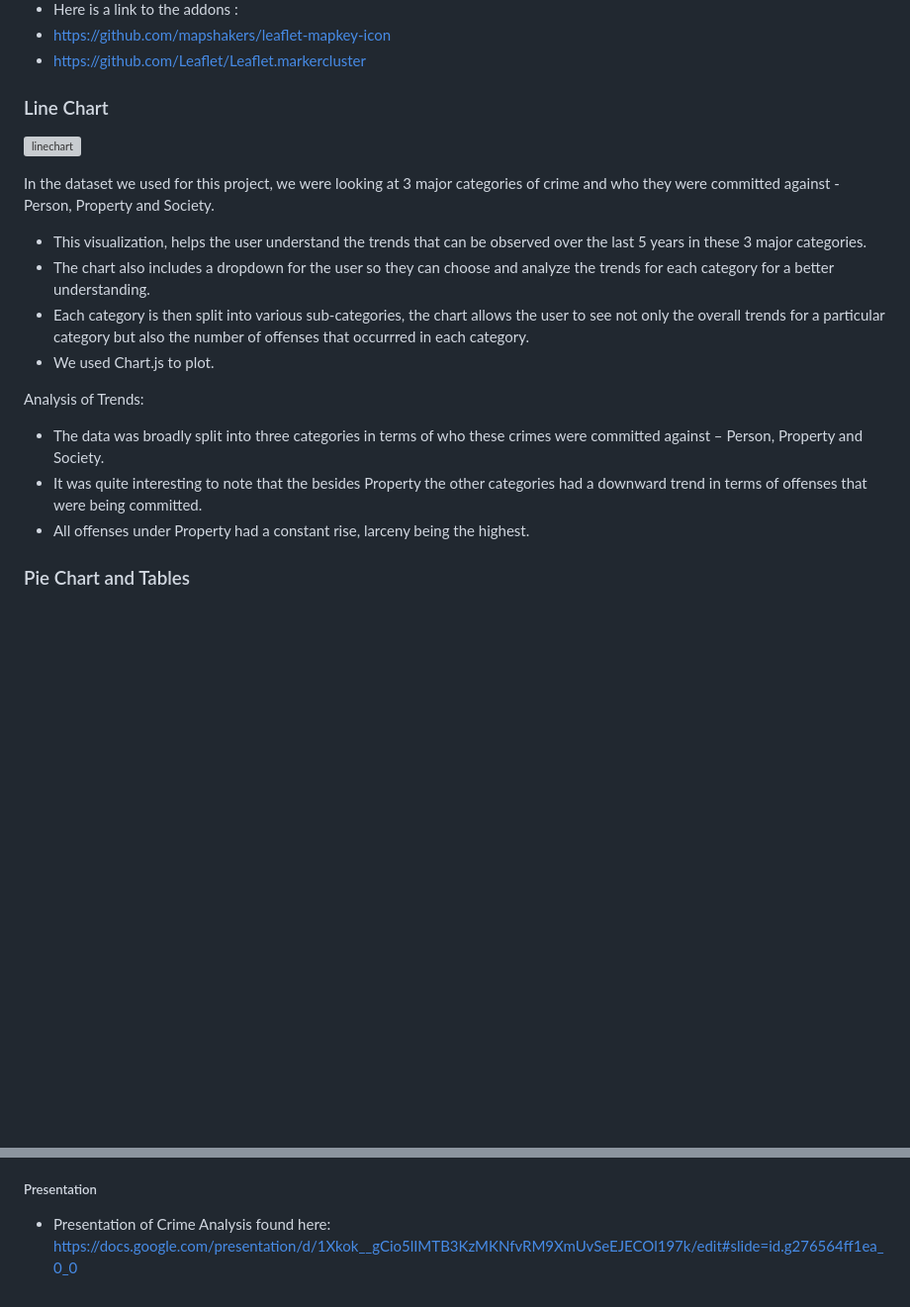
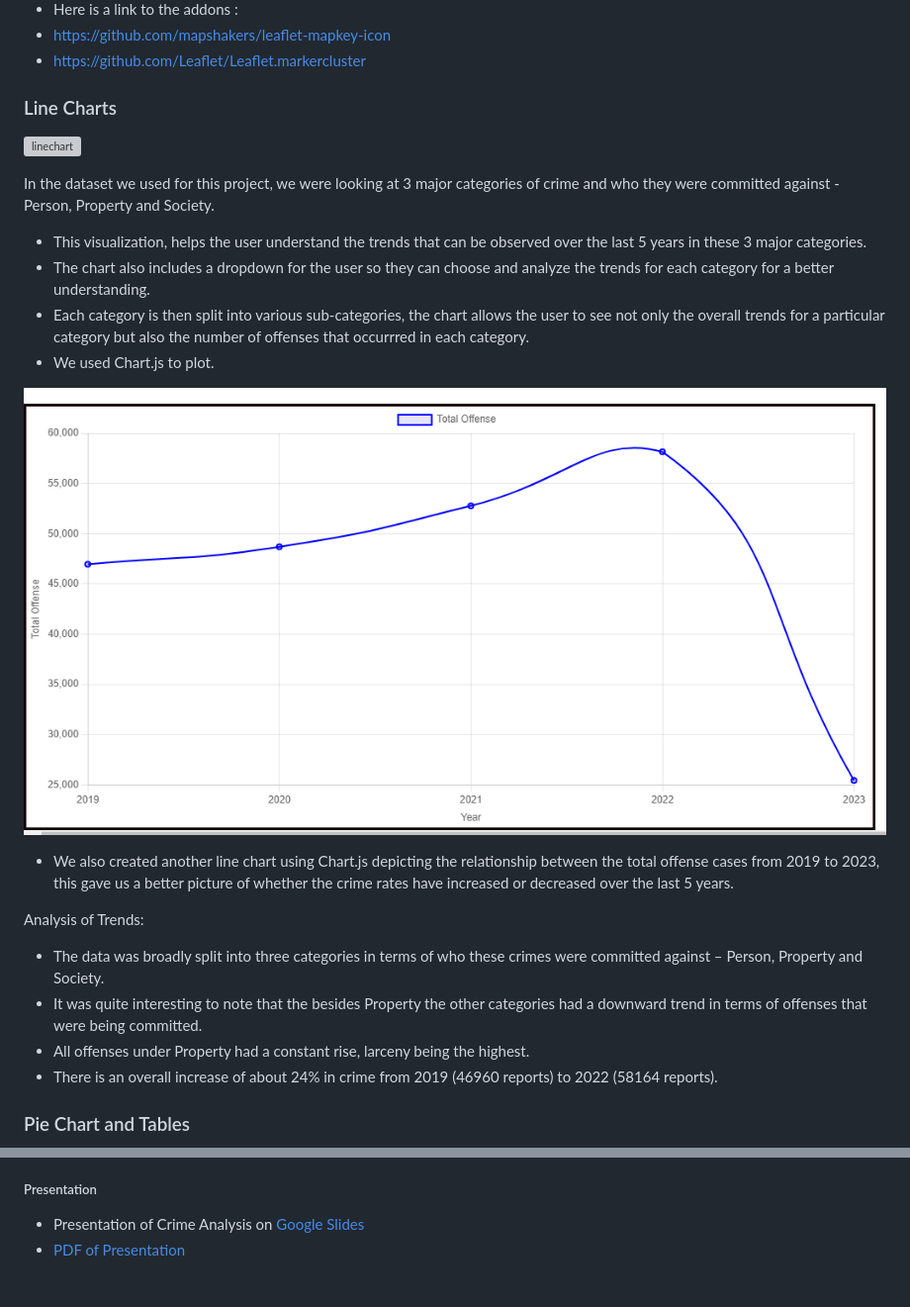
Before and after one commit to jnliou/crimeanalysis, a Markdown page: README.md, 2 parts joined by grey strips. Shown: that part at 99% size. Rendered like a GitHub page; pictures changed too: data/linecharttotal.PNG (added); blank space fills up the shorter version; grey boxes are pictures that could not be loaded.

Commit message:
Presentation

```diff
--- a/README.md
+++ b/README.md
@@ -107,7 +107,7 @@ We utilized SQLAlchemy and Flask to create API routes in JSON format for each ch
 *  https://github.com/mapshakers/leaflet-mapkey-icon
 *  https://github.com/Leaflet/Leaflet.markercluster
 
-### Line Chart
+### Line Charts
 ![linechart](https://github.com/jnliou/project3/assets/131678606/87d3b79c-15c8-4dc5-95af-298a15d949ed)
 
 
@@ -117,11 +117,17 @@ In the dataset we used for this project, we were looking at 3 major categories o
 * Each category is then split into various sub-categories, the chart allows the user to see not only the overall trends for a particular category but also the number of offenses that occurrred in each category.
 * We used Chart.js to plot.
 
+![total](data/linecharttotal.PNG)
+
+* We also created another line chart using Chart.js depicting the relationship between the total offense cases from 2019 to 2023, this gave us a better picture of whether the crime rates have increased or decreased over the last 5 years.
+
 Analysis of Trends:
 
 * The data was broadly split into three categories in terms of who these crimes were committed against – Person, Property and Society.
 * It was quite interesting to note that the besides Property the other categories had a downward trend in terms of offenses that were being committed.
 * All offenses under Property had a constant rise, larceny being the highest.
+* There is an overall increase of about 24%  in crime from 2019 (46960 reports) to 2022 (58164 reports).
+
 
 ### Pie Chart and Tables
 ![pie](data/piechart.png)
@@ -153,4 +159,5 @@ Analysis of Trends:
 
 ##### Presentation
 
-* Presentation of Crime Analysis found here: https://docs.google.com/presentation/d/1Xkok__gCio5lIMTB3KzMKNfvRM9XmUvSeEJECOl197k/edit#slide=id.g276564ff1ea_0_0
+* Presentation of Crime Analysis on [Google Slides](https://docs.google.com/presentation/d/1Xkok__gCio5lIMTB3KzMKNfvRM9XmUvSeEJECOl197k/edit#slide=id.g276564ff1ea_0_0)
+* [PDF of Presentation](<Crime Analysis 2019-2023 Presentation.pdf>)
```
Also changed, not shown: 1 other file.
